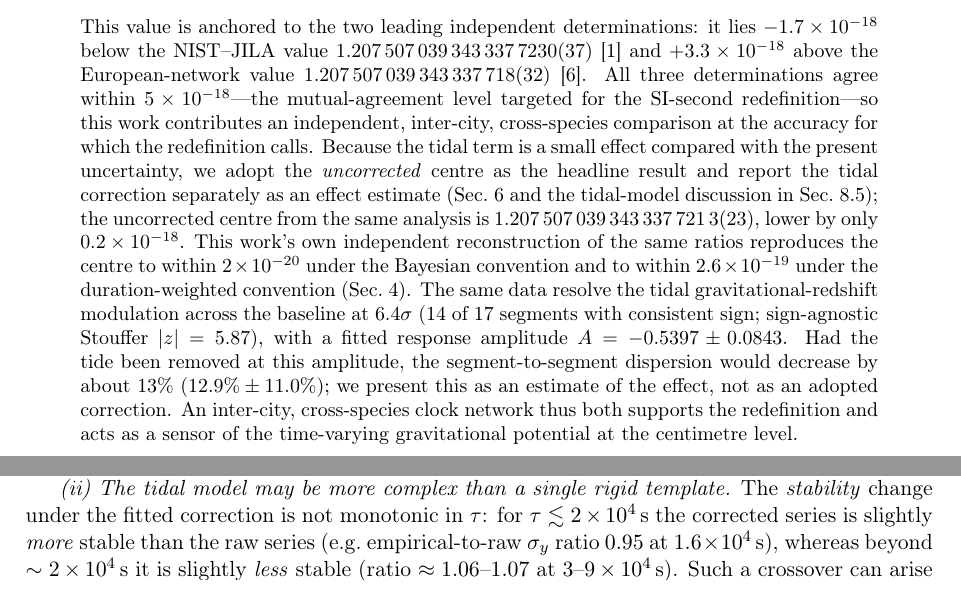
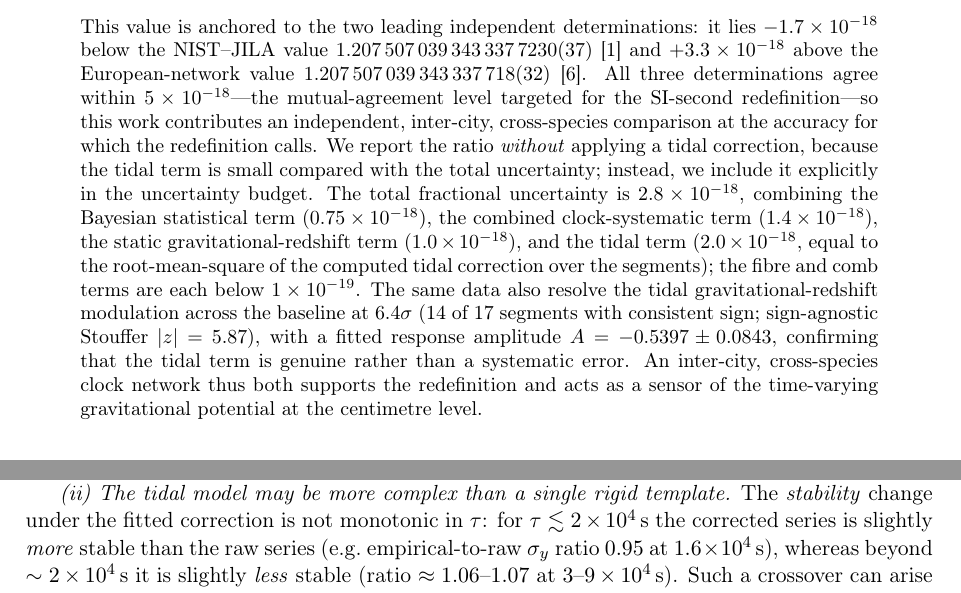
Before and after one commit to hjiang555-a11y/gravitation-whsh, a LaTeX paper (paper/main.tex): two parts of pages 1 and 11 of 16, joined at a grey line, cut so that both start at the same text. Compiled offline with pdfLaTeX.

Commit message:
Reframe the abstract: clock comparison as the claim; include the tidal term in the budget
Per author direction, the abstract now makes the clock comparison the main
claim and reports a tidal-inclusive uncertainty budget, leaving the paper
framework (sections) unchanged:
- Main claim: the uncorrected Yb/Sr ratio, no tidal correction applied,
  agreeing with the NIST-JILA and European-network values within 5e-18.
- Uncertainty budget stated in the abstract: total 2.8e-18, combining the
  Bayesian statistical term (0.75e-18), the combined clock-systematic term
  (1.4e-18), the static gravitational-redshift term (1.0e-18), and the
  tidal term (2.0e-18, the rms of the computed per-segment tidal
  correction from clock/clock_tidal_shift.csv); fibre and comb < 1e-19.
- The tidal detection (6.4 sigma) is retained but now serves to show the
  tidal term is genuine, not a systematic error.

Compiles clean (pdflatex+bibtex x2+pdflatex): 0 overfull, no undefined
refs, 16 pages.

```diff
--- a/paper/main.tex
+++ b/paper/main.tex
@@ -90,30 +90,27 @@ $1.207\,507\,039\,343\,337\,718(32)$ \cite{pizzocaro2026european}. All
 three determinations agree within $5\e{-18}$---the mutual-agreement level
 targeted for the SI-second redefinition---so this work contributes an
 independent, inter-city, cross-species comparison at the accuracy for
-which the redefinition calls. Because the tidal term is a small effect
-compared with the present uncertainty, we adopt the \emph{uncorrected}
-centre as the headline result and report the tidal correction separately
-as an effect estimate (Sec.~\ref{sec:correction} and the tidal-model
-discussion in Sec.~\ref{sec:tidal-model}); the uncorrected centre from
-the same analysis is $1.207\,507\,039\,343\,337\,721\,3(23)$, lower by
-only $0.2\e{-18}$.
-% src: experiment-side PDF (clock/潮汐修正后的比值计算.pdf) Sec. 5.4 (WLS, tidal-corrected);
-%      uncorrected WLS/bayes centre reproduced independently in this work (Sec. 3.2).
-This work's own independent reconstruction of the same ratios reproduces
-the centre to within $2\e{-20}$ under the Bayesian convention and to
-within $2.6\e{-19}$ under the duration-weighted convention
-(Sec.~\ref{sec:methods}). The same data resolve the tidal
-gravitational-redshift modulation across the baseline at $6.4\sigma$
-(14 of 17 segments with consistent sign; sign-agnostic Stouffer
-$|z|=5.87$), with a fitted response amplitude
-$A=-0.5397\pm0.0843$. Had the tide been removed at this amplitude, the
-segment-to-segment dispersion would decrease by about $13\%$
-($12.9\%\pm11.0\%$); we present this as an estimate of the effect, not
-as an adopted correction. An inter-city, cross-species clock network
-thus both supports the redefinition and acts as a sensor of the
-time-varying gravitational potential at the centimetre level.
+which the redefinition calls. We report the ratio \emph{without} applying
+a tidal correction, because the tidal term is small compared with the
+total uncertainty; instead, we include it explicitly in the uncertainty
+budget. The total fractional uncertainty is $2.8\e{-18}$, combining the
+Bayesian statistical term ($0.75\e{-18}$), the combined clock-systematic
+term ($1.4\e{-18}$), the static gravitational-redshift term
+($1.0\e{-18}$), and the tidal term ($2.0\e{-18}$, equal to the
+root-mean-square of the computed tidal correction over the segments);
+the fibre and comb terms are each below $1\e{-19}$. The same data also
+resolve the tidal gravitational-redshift modulation across the baseline
+at $6.4\sigma$ (14 of 17 segments with consistent sign; sign-agnostic
+Stouffer $|z|=5.87$), with a fitted response amplitude
+$A=-0.5397\pm0.0843$, confirming that the tidal term is genuine rather
+than a systematic error. An inter-city, cross-species clock network thus
+both supports the redefinition and acts as a sensor of the time-varying
+gravitational potential at the centimetre level.
 % src: clock/segment_analysis/batch_aggregate.csv,
 % src: clock_ratio/statistical_methods_tidal.json
+% src: clock/clock_tidal_shift.csv (tidal term = rms of the per-segment
+%      computed correction, 1.999e-18); experiment-side PDF Sec. 5.6
+%      (stat 0.750e-18, clock systematic 1.434e-18, static 1.000e-18).
 \end{abstract}
 
 % =====================================================================
```
